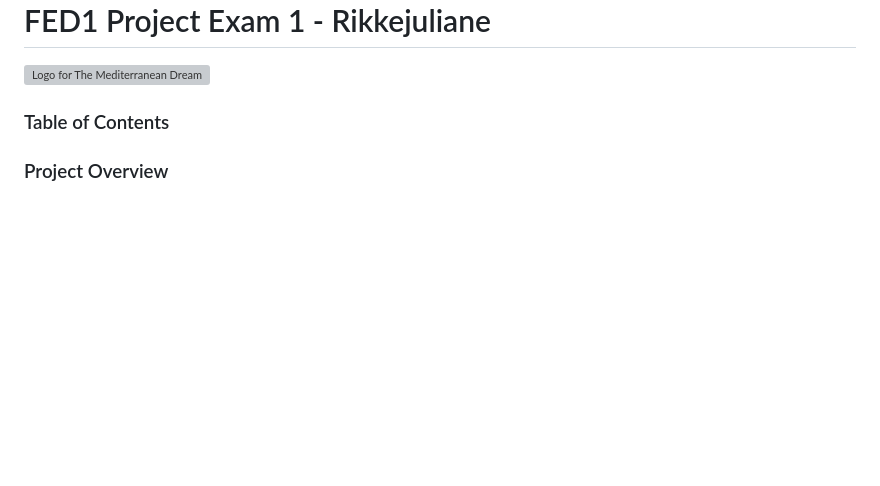
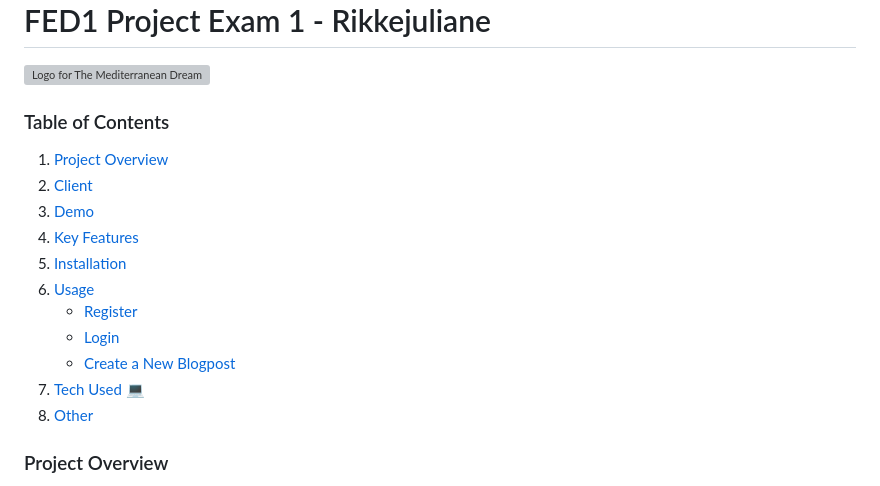
Before and after one commit to rikkejuliane/PE1-rikkejuliane, a Markdown page: README.md, the part around the change. Rendered like a GitHub page; blank space fills up the shorter version; grey boxes are pictures that could not be loaded.

```diff
--- a/README.md
+++ b/README.md
@@ -2,6 +2,17 @@
 <img src="https://github.com/user-attachments/assets/c74b44c8-cf85-4030-87a3-b8e97baff852" alt="Logo for The Mediterranean Dream" width="600px">
 
 ### Table of Contents
+1. [Project Overview](#project-overview)
+2. [Client](#client)
+3. [Demo](#demo)
+4. [Key Features](#key-features)
+5. [Installation](#installation)
+6. [Usage](#usage)
+    - [Register](#register)
+    - [Login](#login)
+    - [Create a New Blogpost](#create-a-new-blogpost)
+7. [Tech Used 💻](#tech-used-)
+8. [Other](#other)
 
 
 ### Project Overview
```
